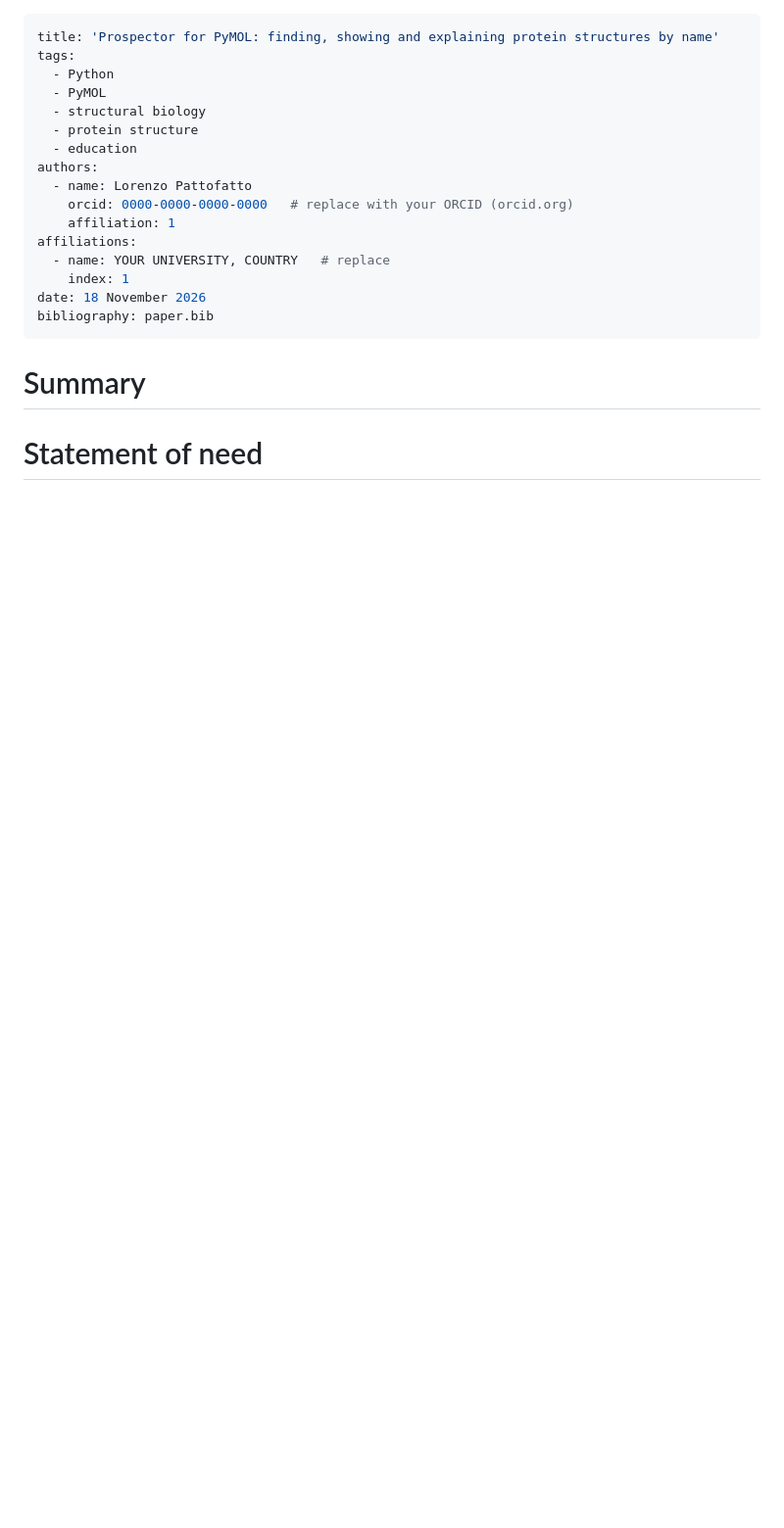
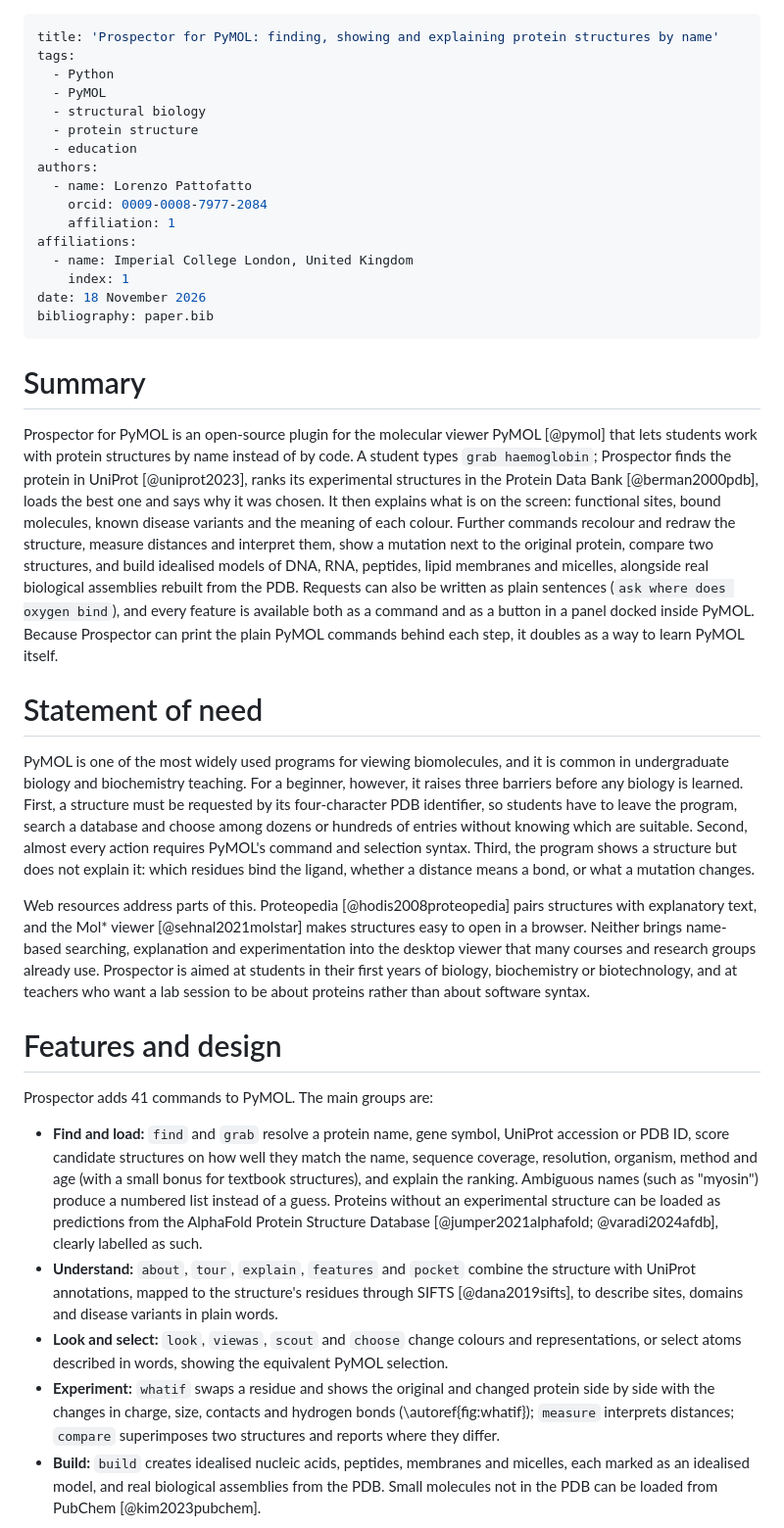
Before and after one commit to lorenzopattofatto10-wq/prospector-for-pymol, a Markdown page: paper/paper.md, the part around one of its changes. Shown at 98% size. Drawn GitHub-style; blank space fills up the shorter version.

```diff
--- a/paper/paper.md
+++ b/paper/paper.md
@@ -8,26 +8,79 @@ tags:
   - education
 authors:
   - name: Lorenzo Pattofatto
-    orcid: 0000-0000-0000-0000   # replace with your ORCID (orcid.org)
+    orcid: 0009-0008-7977-2084
     affiliation: 1
 affiliations:
-  - name: YOUR UNIVERSITY, COUNTRY   # replace
+  - name: Imperial College London, United Kingdom
     index: 1
 date: 18 November 2026
 bibliography: paper.bib
 ---
 
-<!--
-  Template only - every section below is yours to write (about 1000 words in all,
-  for a reader who is not a specialist). Delete these comments when done.
-  Cite with [@key], using the keys in paper.bib, e.g. [@berman2000pdb].
--->
-
 # Summary
 
-<!-- What Prospector is and does, in plain words, for someone who has never used PyMOL. -->
+Prospector for PyMOL is an open-source plugin for the molecular viewer PyMOL
+[@pymol] that lets students work with protein structures by name instead of by
+code. A student types `grab haemoglobin`; Prospector finds the protein in
+UniProt [@uniprot2023], ranks its experimental structures in the Protein Data
+Bank [@berman2000pdb], loads the best one and says why it was chosen. It then
+explains what is on the screen: functional sites, bound molecules, known
+disease variants and the meaning of each colour. Further commands recolour and
+redraw the structure, measure distances and interpret them, show a mutation
+next to the original protein, compare two structures, and build idealised
+models of DNA, RNA, peptides, lipid membranes and micelles, alongside real
+biological assemblies rebuilt from the PDB. Requests can also be written as
+plain sentences (`ask where does oxygen bind`), and every feature is available
+both as a command and as a button in a panel docked inside PyMOL. Because
+Prospector can print the plain PyMOL commands behind each step, it doubles as
+a way to learn PyMOL itself.
 
 # Statement of need
 
-<!-- The problem you saw as a student, who the tool is for, and what PyMOL alone
-     does not give a beginner. How Prospector compares with what already exists. -->
+PyMOL is one of the most widely used programs for viewing biomolecules, and it
+is common in undergraduate biology and biochemistry teaching. For a beginner,
+however, it raises three barriers before any biology is learned. First, a
+structure must be requested by its four-character PDB identifier, so students
+have to leave the program, search a database and choose among dozens or
+hundreds of entries without knowing which are suitable. Second, almost every
+action requires PyMOL's command and selection syntax. Third, the program shows
+a structure but does not explain it: which residues bind the ligand, whether a
+distance means a bond, or what a mutation changes.
+
+Web resources address parts of this. Proteopedia [@hodis2008proteopedia]
+pairs structures with explanatory text, and the Mol\* viewer
+[@sehnal2021molstar] makes structures easy to open in a browser. Neither brings
+name-based searching, explanation and experimentation into the desktop viewer
+that many courses and research groups already use. Prospector is aimed at
+students in their first years of biology, biochemistry or biotechnology, and
+at teachers who want a lab session to be about proteins rather than about
+software syntax.
+
+# Features and design
+
+Prospector adds 41 commands to PyMOL. The main groups are:
+
+- **Find and load:** `find` and `grab` resolve a protein name, gene symbol,
+  UniProt accession or PDB ID, score candidate structures on how well they
+  match the name, sequence coverage, resolution, organism, method and age
+  (with a small bonus for textbook structures), and explain the ranking. Ambiguous names (such as
+  "myosin") produce a numbered list instead of a guess. Proteins without an
+  experimental structure can be loaded as predictions from the AlphaFold
+  Protein Structure Database [@jumper2021alphafold; @varadi2024afdb], clearly
+  labelled as such.
+- **Understand:** `about`, `tour`, `explain`, `features` and `pocket` combine
+  the structure with UniProt annotations, mapped to the structure's residues
+  through SIFTS [@dana2019sifts], to describe sites, domains and disease
+  variants in plain words.
+- **Look and select:** `look`, `viewas`, `scout` and `choose` change colours
+  and representations, or select atoms described in words, showing the
+  equivalent PyMOL selection.
+- **Experiment:** `whatif` swaps a residue and shows the original and changed
+  protein side by side with the changes in charge, size, contacts and hydrogen
+  bonds (\autoref{fig:whatif}); `measure` interprets distances; `compare`
+  superimposes two structures and reports where they differ.
+- **Build:** `build` creates idealised nucleic acids, peptides, membranes and
+  micelles, each marked as an idealised model, and real biological assemblies
+  from the PDB. Small molecules not in the PDB can be loaded from PubChem
+  [@kim2023pubchem].
+
```
Also changed, not shown: other parts of paper/paper.md (+42 -14 lines), README.md (+8 -4 lines), paper/figure_whatif.png (added), 2 other files.
